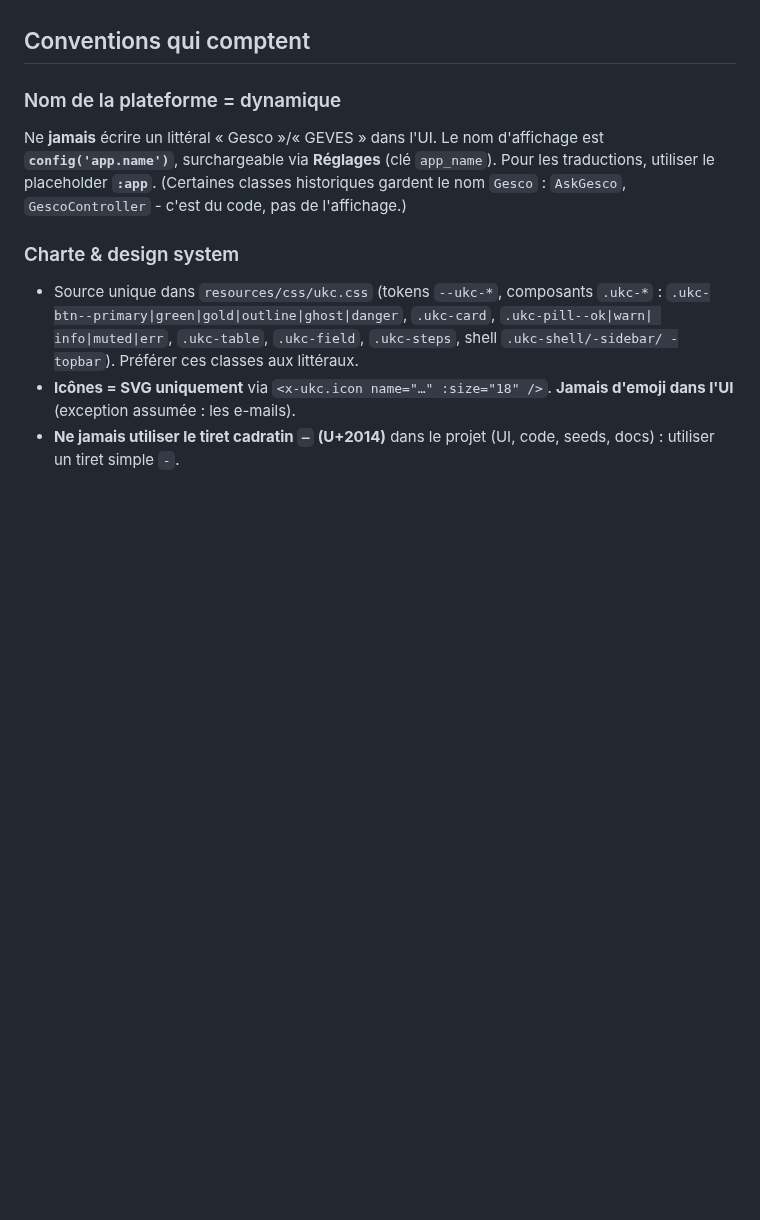
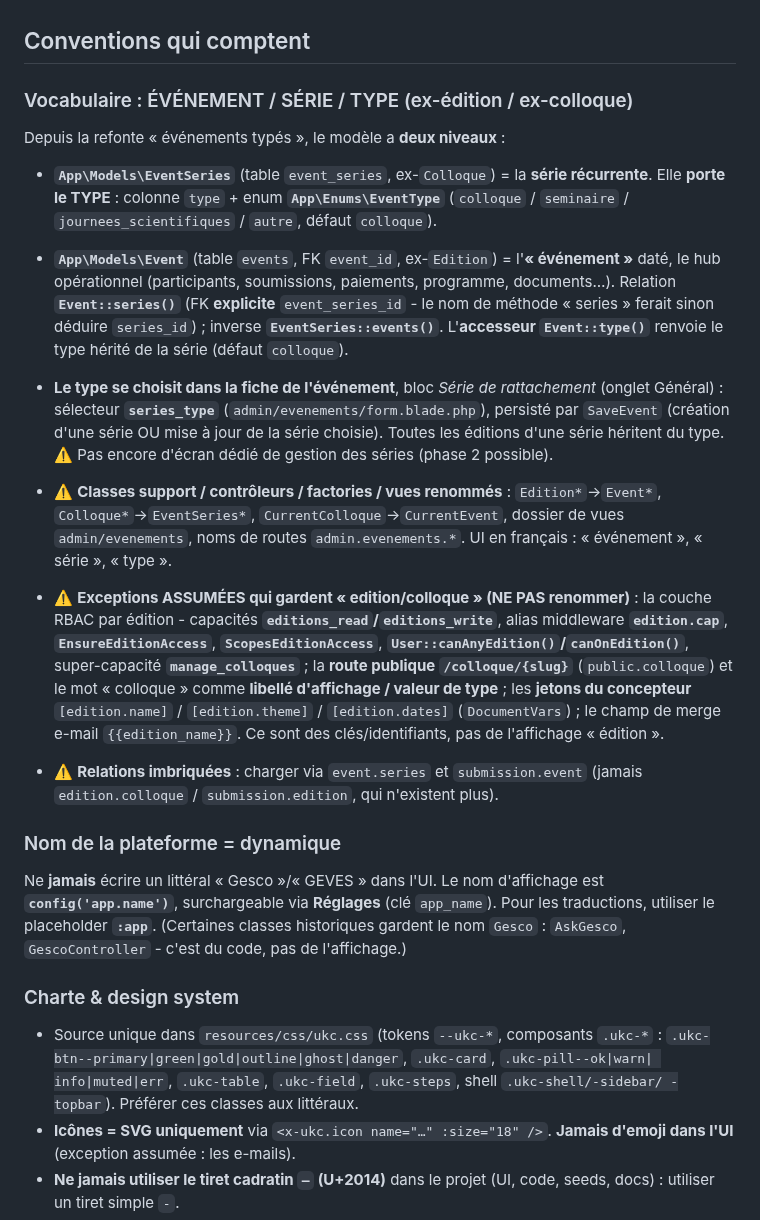
Before and after one commit to abdoulhaqjr/geves, a Markdown page: CLAUDE.md, the part around the change. Drawn GitHub-style; blank space fills up the shorter version.

Commit message:
Doc : vocabulaire événement / série / type (CLAUDE.md)
Co-Authored-By: Claude Opus 4.8 <noreply@anthropic.com>

```diff
--- a/CLAUDE.md
+++ b/CLAUDE.md
@@ -79,6 +79,39 @@ rapide fiable.
 - **Commits en français.** Éviter les heredoc PowerShell dans l'outil Bash.
 
 ## Conventions qui comptent
+
+### Vocabulaire : ÉVÉNEMENT / SÉRIE / TYPE (ex-édition / ex-colloque)
+
+Depuis la refonte « événements typés », le modèle a **deux niveaux** :
+
+- **`App\Models\EventSeries`** (table `event_series`, ex-`Colloque`) = la **série
+  récurrente**. Elle **porte le TYPE** : colonne `type` + enum **`App\Enums\EventType`**
+  (`colloque` / `seminaire` / `journees_scientifiques` / `autre`, défaut `colloque`).
+- **`App\Models\Event`** (table `events`, FK `event_id`, ex-`Edition`) = l'**« événement »**
+  daté, le hub opérationnel (participants, soumissions, paiements, programme, documents…).
+  Relation **`Event::series()`** (FK **explicite** `event_series_id` - le nom de méthode
+  « series » ferait sinon déduire `series_id`) ; inverse **`EventSeries::events()`**.
+  L'**accesseur `Event::type()`** renvoie le type hérité de la série (défaut `colloque`).
+
+- **Le type se choisit dans la fiche de l'événement**, bloc *Série de rattachement*
+  (onglet Général) : sélecteur **`series_type`** (`admin/evenements/form.blade.php`),
+  persisté par `SaveEvent` (création d'une série OU mise à jour de la série choisie).
+  Toutes les éditions d'une série héritent du type. ⚠️ Pas encore d'écran dédié de
+  gestion des séries (phase 2 possible).
+- ⚠️ **Classes support / contrôleurs / factories / vues renommés** : `Edition*`→`Event*`,
+  `Colloque*`→`EventSeries*`, `CurrentColloque`→`CurrentEvent`, dossier de vues
+  `admin/evenements`, noms de routes `admin.evenements.*`. UI en français : « événement »,
+  « série », « type ».
+- ⚠️ **Exceptions ASSUMÉES qui gardent « edition/colloque » (NE PAS renommer)** : la
+  couche RBAC par édition - capacités **`editions_read`/`editions_write`**, alias
+  middleware **`edition.cap`**, **`EnsureEditionAccess`**, **`ScopesEditionAccess`**,
+  **`User::canAnyEdition()`/`canOnEdition()`**, super-capacité **`manage_colloques`** ; la
+  **route publique `/colloque/{slug}`** (`public.colloque`) et le mot « colloque » comme
+  **libellé d'affichage / valeur de type** ; les **jetons du concepteur** `[edition.name]`
+  / `[edition.theme]` / `[edition.dates]` (`DocumentVars`) ; le champ de merge e-mail
+  `{{edition_name}}`. Ce sont des clés/identifiants, pas de l'affichage « édition ».
+- ⚠️ **Relations imbriquées** : charger via `event.series` et `submission.event` (jamais
+  `edition.colloque` / `submission.edition`, qui n'existent plus).
 
 ### Nom de la plateforme = dynamique
 
```
